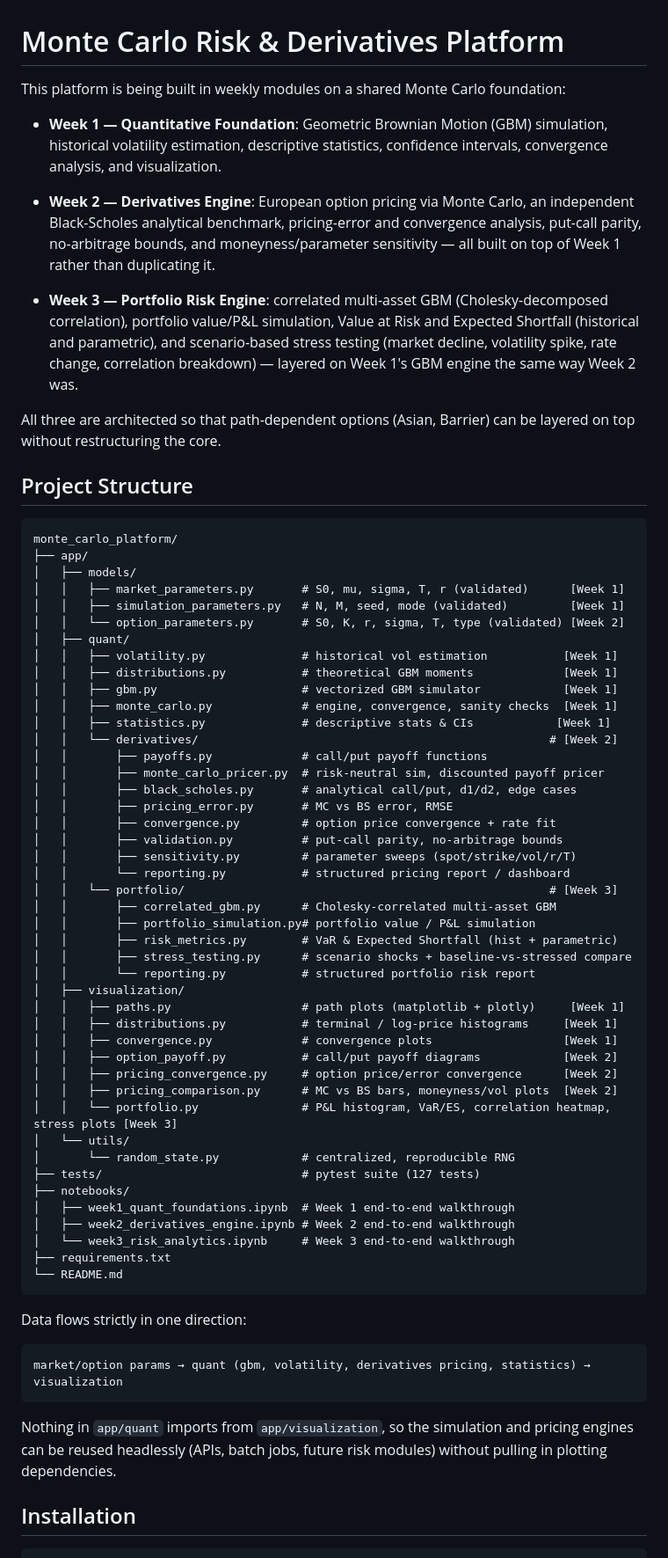
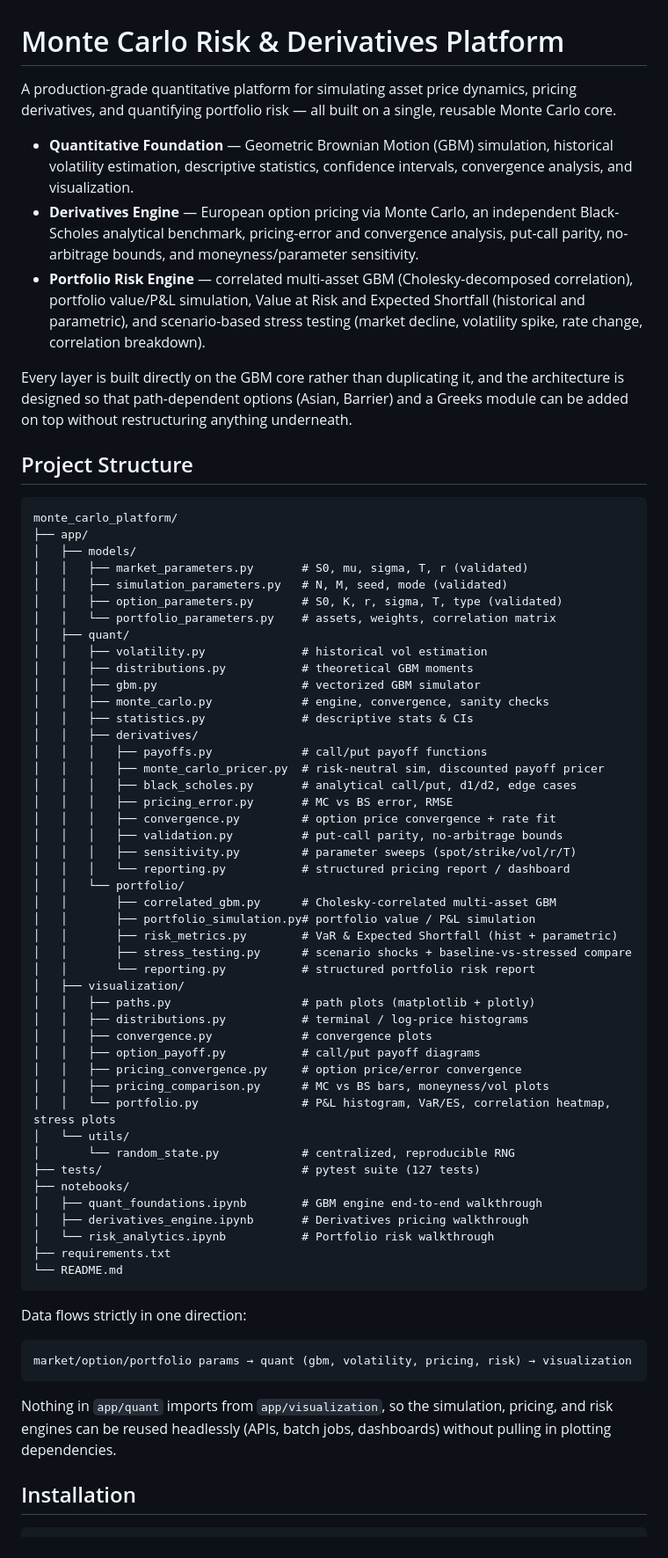
Before and after one commit to ashrithaxx/Kappa, a Markdown page: README.md, the part around one of its changes. Shown at 88% size. Drawn GitHub-style.

````diff
--- a/README.md
+++ b/README.md
@@ -1,26 +1,26 @@
 # Monte Carlo Risk & Derivatives Platform
 
-This platform is being built in weekly modules on a shared Monte Carlo
-foundation:
+A production-grade quantitative platform for simulating asset price
+dynamics, pricing derivatives, and quantifying portfolio risk —
+all built on a single, reusable Monte Carlo core.
 
-- **Week 1 — Quantitative Foundation**: Geometric Brownian Motion (GBM)
+- **Quantitative Foundation** — Geometric Brownian Motion (GBM)
   simulation, historical volatility estimation, descriptive statistics,
   confidence intervals, convergence analysis, and visualization.
-- **Week 2 — Derivatives Engine**: European option pricing via Monte
-  Carlo, an independent Black-Scholes analytical benchmark, pricing-error
-  and convergence analysis, put-call parity, no-arbitrage bounds, and
-  moneyness/parameter sensitivity — all built on top of Week 1 rather
-  than duplicating it.
-
-- **Week 3 — Portfolio Risk Engine**: correlated multi-asset GBM
+- **Derivatives Engine** — European option pricing via Monte Carlo,
+  an independent Black-Scholes analytical benchmark, pricing-error and
+  convergence analysis, put-call parity, no-arbitrage bounds, and
+  moneyness/parameter sensitivity.
+- **Portfolio Risk Engine** — correlated multi-asset GBM
   (Cholesky-decomposed correlation), portfolio value/P&L simulation,
   Value at Risk and Expected Shortfall (historical and parametric),
   and scenario-based stress testing (market decline, volatility spike,
-  rate change, correlation breakdown) — layered on Week 1's GBM engine
-  the same way Week 2 was.
+  rate change, correlation breakdown).
 
-All three are architected so that path-dependent options (Asian,
-Barrier) can be layered on top without restructuring the core.
+Every layer is built directly on the GBM core rather than duplicating
+it, and the architecture is designed so that path-dependent options
+(Asian, Barrier) and a Greeks module can be added on top without
+restructuring anything underneath.
 
 ## Project Structure
 
@@ -28,45 +28,46 @@ Barrier) can be layered on top without restructuring the core.
 monte_carlo_platform/
 ├── app/
 │   ├── models/
-│   │   ├── market_parameters.py       # S0, mu, sigma, T, r (validated)      [Week 1]
-│   │   ├── simulation_parameters.py   # N, M, seed, mode (validated)         [Week 1]
-│   │   └── option_parameters.py       # S0, K, r, sigma, T, type (validated) [Week 2]
+│   │   ├── market_parameters.py       # S0, mu, sigma, T, r (validated)
+│   │   ├── simulation_parameters.py   # N, M, seed, mode (validated)
+│   │   ├── option_parameters.py       # S0, K, r, sigma, T, type (validated)
+│   │   └── portfolio_parameters.py    # assets, weights, correlation matrix
 │   ├── quant/
-│   │   ├── volatility.py              # historical vol estimation           [Week 1]
-│   │   ├── distributions.py           # theoretical GBM moments             [Week 1]
-│   │   ├── gbm.py                     # vectorized GBM simulator            [Week 1]
-│   │   ├── monte_carlo.py             # engine, convergence, sanity checks  [Week 1]
-│   │   ├── statistics.py              # descriptive stats & CIs            [Week 1]
-│   │   └── derivatives/                                                   # [Week 2]
-│   │       ├── payoffs.py             # call/put payoff functions
-│   │       ├── monte_carlo_pricer.py  # risk-neutral sim, discounted payoff pricer
-│   │       ├── black_scholes.py       # analytical call/put, d1/d2, edge cases
-│   │       ├── pricing_error.py       # MC vs BS error, RMSE
-│   │       ├── convergence.py         # option price convergence + rate fit
-│   │       ├── validation.py          # put-call parity, no-arbitrage bounds
-│   │       ├── sensitivity.py         # parameter sweeps (spot/strike/vol/r/T)
-│   │       └── reporting.py           # structured pricing report / dashboard
-│   │   └── portfolio/                                                     # [Week 3]
+│   │   ├── volatility.py              # historical vol estimation
+│   │   ├── distributions.py           # theoretical GBM moments
+│   │   ├── gbm.py                     # vectorized GBM simulator
+│   │   ├── monte_carlo.py             # engine, convergence, sanity checks
+│   │   ├── statistics.py              # descriptive stats & CIs
+│   │   ├── derivatives/
+│   │   │   ├── payoffs.py             # call/put payoff functions
+│   │   │   ├── monte_carlo_pricer.py  # risk-neutral sim, discounted payoff pricer
+│   │   │   ├── black_scholes.py       # analytical call/put, d1/d2, edge cases
+│   │   │   ├── pricing_error.py       # MC vs BS error, RMSE
+│   │   │   ├── convergence.py         # option price convergence + rate fit
+│   │   │   ├── validation.py          # put-call parity, no-arbitrage bounds
+│   │   │   ├── sensitivity.py         # parameter sweeps (spot/strike/vol/r/T)
+│   │   │   └── reporting.py           # structured pricing report / dashboard
+│   │   └── portfolio/
 │   │       ├── correlated_gbm.py      # Cholesky-correlated multi-asset GBM
 │   │       ├── portfolio_simulation.py# portfolio value / P&L simulation
 │   │       ├── risk_metrics.py        # VaR & Expected Shortfall (hist + parametric)
 │   │       ├── stress_testing.py      # scenario shocks + baseline-vs-stressed compare
 │   │       └── reporting.py           # structured portfolio risk report
 │   ├── visualization/
-│   │   ├── paths.py                   # path plots (matplotlib + plotly)     [Week 1]
-│   │   ├── distributions.py           # terminal / log-price histograms     [Week 1]
-│   │   ├── convergence.py             # convergence plots                   [Week 1]
-│   │   ├── option_payoff.py           # call/put payoff diagrams            [Week 2]
-│   │   ├── pricing_convergence.py     # option price/error convergence      [Week 2]
-│   │   ├── pricing_comparison.py      # MC vs BS bars, moneyness/vol plots  [Week 2]
-│   │   └── portfolio.py               # P&L histogram, VaR/ES, correlation heatmap, stress plots [Week 3]
+│   │   ├── paths.py                   # path plots (matplotlib + plotly)
+│   │   ├── distributions.py           # terminal / log-price histograms
+│   │   ├── convergence.py             # convergence plots
+│   │   ├── option_payoff.py           # call/put payoff diagrams
+│   │   ├── pricing_convergence.py     # option price/error convergence
+│   │   ├── pricing_comparison.py      # MC vs BS bars, moneyness/vol plots
+│   │   └── portfolio.py               # P&L histogram, VaR/ES, correlation heatmap, stress plots
 │   └── utils/
 │       └── random_state.py            # centralized, reproducible RNG
 ├── tests/                             # pytest suite (127 tests)
 ├── notebooks/
-│   ├── week1_quant_foundations.ipynb  # Week 1 end-to-end walkthrough
-│   ├── week2_derivatives_engine.ipynb # Week 2 end-to-end walkthrough
-│   └── week3_risk_analytics.ipynb     # Week 3 end-to-end walkthrough
+│   ├── quant_foundations.ipynb        # GBM engine end-to-end walkthrough
+│   ├── derivatives_engine.ipynb       # Derivatives pricing walkthrough
+│   └── risk_analytics.ipynb           # Portfolio risk walkthrough
 ├── requirements.txt
 └── README.md
 ```
@@ -74,12 +75,12 @@ monte_carlo_platform/
 Data flows strictly in one direction:
 
 ```
-market/option params → quant (gbm, volatility, derivatives pricing, statistics) → visualization
+market/option/portfolio params → quant (gbm, volatility, pricing, risk) → visualization
 ```
 
 Nothing in `app/quant` imports from `app/visualization`, so the
-simulation and pricing engines can be reused headlessly (APIs, batch
-jobs, future risk modules) without pulling in plotting dependencies.
+simulation, pricing, and risk engines can be reused headlessly (APIs,
+batch jobs, dashboards) without pulling in plotting dependencies.
 
 ## Installation
 
````
Also changed, not shown: other parts of README.md (+139 -196 lines).
